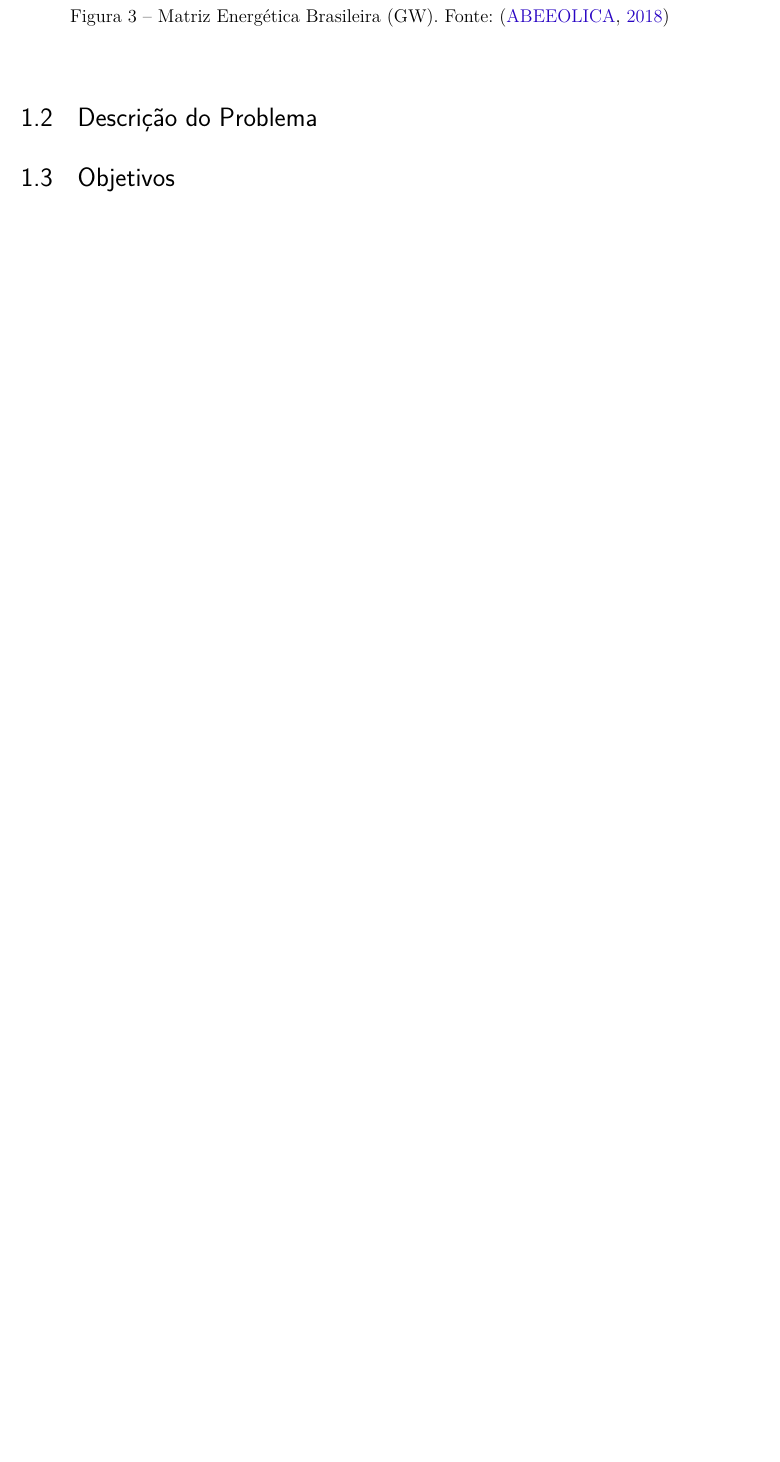
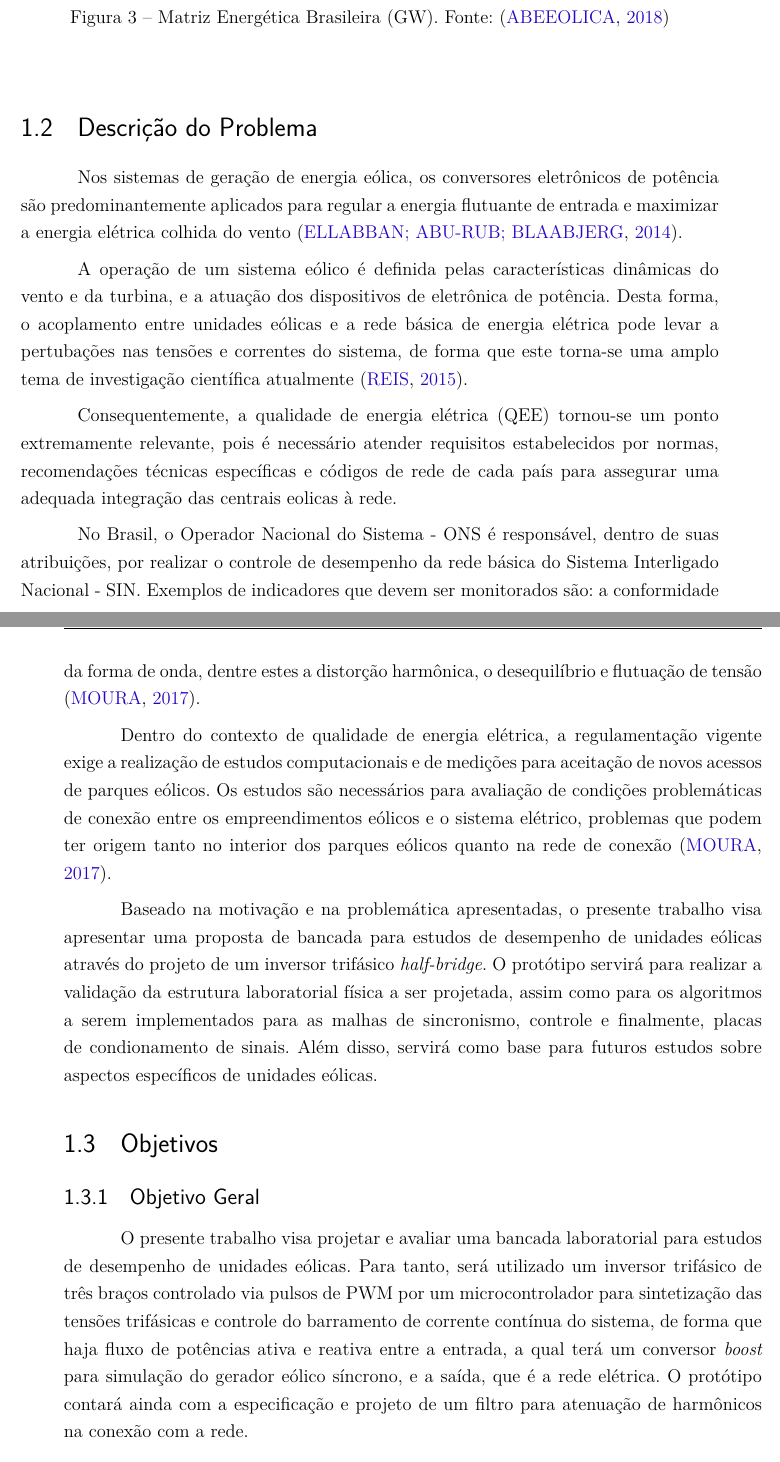
Before and after one commit to leonardoaraujodf/tcc2, a LaTeX thesis (latex/tcc.tex, which reads latex/editaveis/introducao.tex): part of page 32 of 70 before the commit and two parts of pages 32 and 33 of 72 after it, the two joined at a grey line, cut so that both start at the same text, the shorter picture padded with empty space. Compiled offline with pdfLaTeX.

Commit message:
Objetivos inseridos

```diff
--- a/latex/editaveis/introducao.tex
+++ b/latex/editaveis/introducao.tex
@@ -111,5 +111,28 @@ De fato, no final de 2017, a participação das eólicas era de 8,1 \%, saltando
 % Comentar sobre a utilização e projetos de conversores eletrônicos de potência
 % Fazer um parágrafo relacionionando o projeto de conversores eletrônicos com a proposta apresentada no presente trabalho
 
+Nos sistemas de geração de energia eólica, os conversores eletrônicos de potência são predominantemente aplicados para regular a energia flutuante de entrada e maximizar a energia elétrica colhida do vento \cite{Ellabban2014}.
+
+A operação de um sistema eólico é definida pelas características dinâmicas do vento e da turbina, e a atuação dos dispositivos de eletrônica de potência.
+Desta forma, o acoplamento entre unidades eólicas e a rede básica de energia elétrica pode levar a pertubações nas tensões e correntes do sistema, de forma que este torna-se uma amplo tema de investigação científica atualmente \cite{TeseProfAlex}.
+
+Consequentemente, a qualidade de energia elétrica (QEE) tornou-se um ponto extremamente relevante, pois é necessário atender requisitos estabelecidos por normas, recomendações técnicas específicas e códigos de rede de cada país para assegurar uma adequada integração das centrais eolicas à rede.
+
+No Brasil, o Operador Nacional do Sistema - ONS é responsável, dentro de suas atribuições, por realizar o controle de desempenho da rede básica do Sistema Interligado Nacional - SIN.
+Exemplos de indicadores que devem ser monitorados são: a conformidade da forma de onda, dentre estes a distorção harmônica, o desequilíbrio e flutuação de tensão \cite{DissertacaoLeandro}.
+
+Dentro do contexto de qualidade de energia elétrica, a regulamentação vigente exige a realização de estudos computacionais e de medições para aceitação de novos acessos de parques eólicos.
+Os estudos são necessários para avaliação de condições problemáticas de conexão entre os empreendimentos eólicos e o sistema elétrico, problemas que podem ter origem tanto no interior dos parques eólicos quanto na rede de conexão \cite{DissertacaoLeandro}.
+
+Baseado na motivação e na problemática apresentadas, o presente trabalho visa apresentar uma proposta de bancada para estudos de desempenho de unidades eólicas através do projeto de um inversor trifásico \textit{half-bridge}.
+O protótipo servirá para realizar a validação da estrutura laboratorial física a ser projetada, assim como para os algoritmos a serem implementados para as malhas de sincronismo, controle e finalmente, placas de condionamento de sinais.
+Além disso, servirá como base para futuros estudos sobre aspectos específicos de unidades eólicas.
+
 \section{Objetivos}
 
+\subsection{Objetivo Geral}
+O presente trabalho visa projetar e avaliar uma bancada laboratorial para estudos de desempenho de unidades eólicas.
+Para tanto, será utilizado um inversor trifásico de três braços controlado via pulsos de PWM por um microcontrolador
+para sintetização das tensões trifásicas e controle do barramento de corrente contínua do sistema, de forma que haja fluxo
+de potências ativa e reativa entre a entrada, a qual terá um conversor \textit{boost} para simulação do gerador eólico síncrono, e a saída, que é a rede elétrica.
+O protótipo contará ainda com a especificação e projeto de um filtro para atenuação de harmônicos na conexão com a rede.
@@ -116 +146,3 @@ De fato, no final de 2017, a participação das eólicas era de 8,1 \%, saltando
+\end{itemize}
+
 \section{Organização do Trabalho}
```
Also changed, not shown: latex/editaveis/introducao.tex (7 more changed lines).
